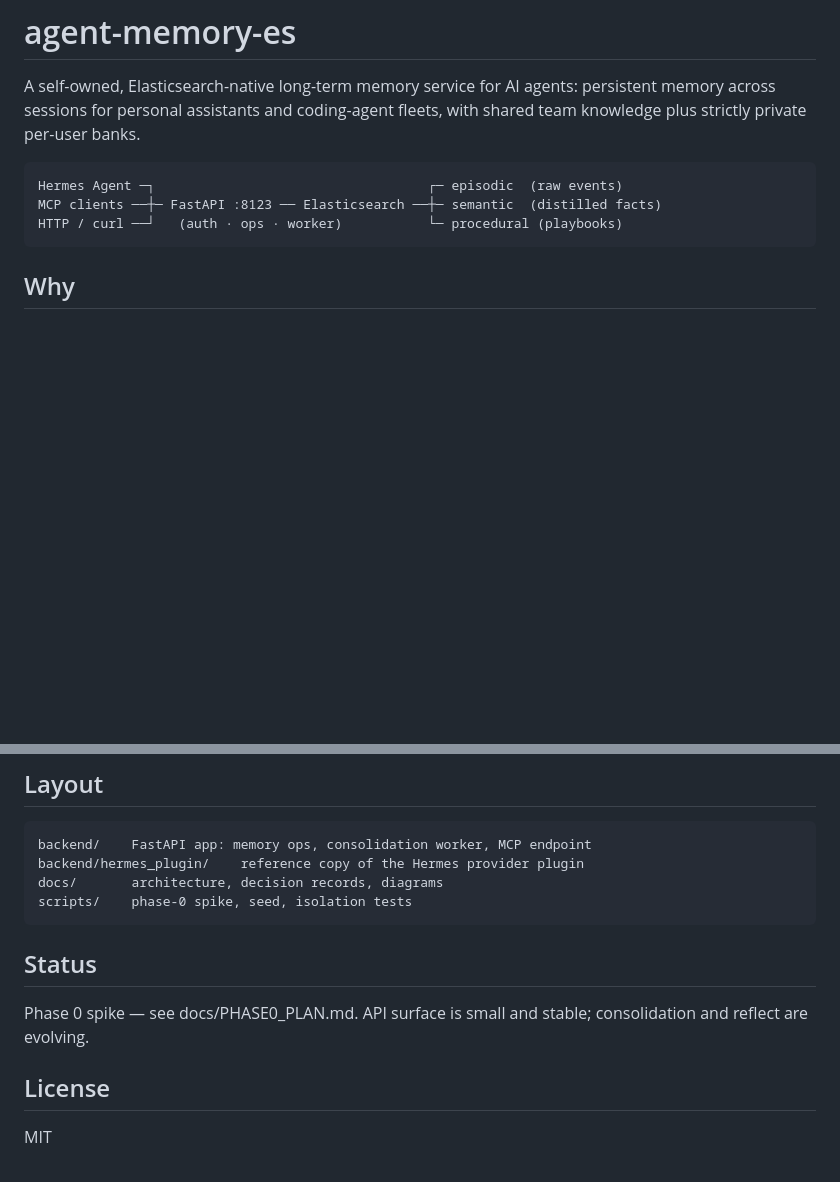
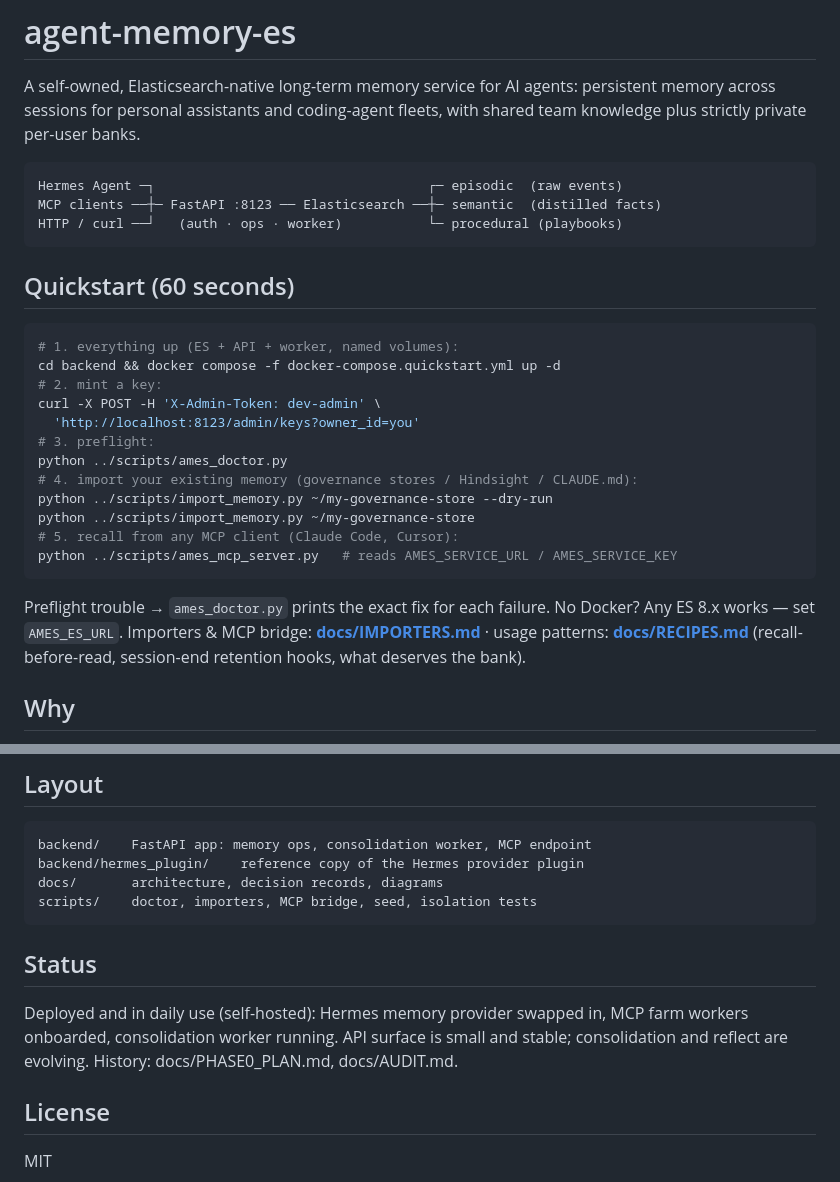
Before and after one commit to patrykkopycinski/agent-memory-es, a Markdown page: README.md, 2 parts joined by grey strips. Rendered like a GitHub page; blank space fills up the shorter version.

Commit message:
README: status reflects deployed reality, not phase 0

````diff
--- a/README.md
+++ b/README.md
@@ -7,6 +7,29 @@ Hermes Agent ─┐                                   ┌─ episodic  (raw even
 MCP clients ──┼─ FastAPI :8123 ── Elasticsearch ──┼─ semantic  (distilled facts)
 HTTP / curl ──┘   (auth · ops · worker)           └─ procedural (playbooks)
 ```
+
+## Quickstart (60 seconds)
+
+```bash
+# 1. everything up (ES + API + worker, named volumes):
+cd backend && docker compose -f docker-compose.quickstart.yml up -d
+# 2. mint a key:
+curl -X POST -H 'X-Admin-Token: dev-admin' \
+  'http://localhost:8123/admin/keys?owner_id=you'
+# 3. preflight:
+python ../scripts/ames_doctor.py
+# 4. import your existing memory (governance stores / Hindsight / CLAUDE.md):
+python ../scripts/import_memory.py ~/my-governance-store --dry-run
+python ../scripts/import_memory.py ~/my-governance-store
+# 5. recall from any MCP client (Claude Code, Cursor):
+python ../scripts/ames_mcp_server.py   # reads AMES_SERVICE_URL / AMES_SERVICE_KEY
+```
+
+Preflight trouble → `ames_doctor.py` prints the exact fix for each failure.
+No Docker? Any ES 8.x works — set `AMES_ES_URL`. Importers & MCP bridge:
+**[docs/IMPORTERS.md](docs/IMPORTERS.md)** · usage patterns:
+**[docs/RECIPES.md](docs/RECIPES.md)** (recall-before-read, session-end
+retention hooks, what deserves the bank).
 
 ## Why
 
@@ -70,12 +93,12 @@ Hermes users: install the [standalone plugin](https://github.com/patrykkopycinsk
 backend/    FastAPI app: memory ops, consolidation worker, MCP endpoint
 backend/hermes_plugin/    reference copy of the Hermes provider plugin
 docs/       architecture, decision records, diagrams
-scripts/    phase-0 spike, seed, isolation tests
+scripts/    doctor, importers, MCP bridge, seed, isolation tests
 ```
 
 ## Status
 
-Phase 0 spike — see docs/PHASE0_PLAN.md. API surface is small and stable; consolidation and reflect are evolving.
+Deployed and in daily use (self-hosted): Hermes memory provider swapped in, MCP farm workers onboarded, consolidation worker running. API surface is small and stable; consolidation and reflect are evolving. History: docs/PHASE0_PLAN.md, docs/AUDIT.md.
 
 ## License
 
````
